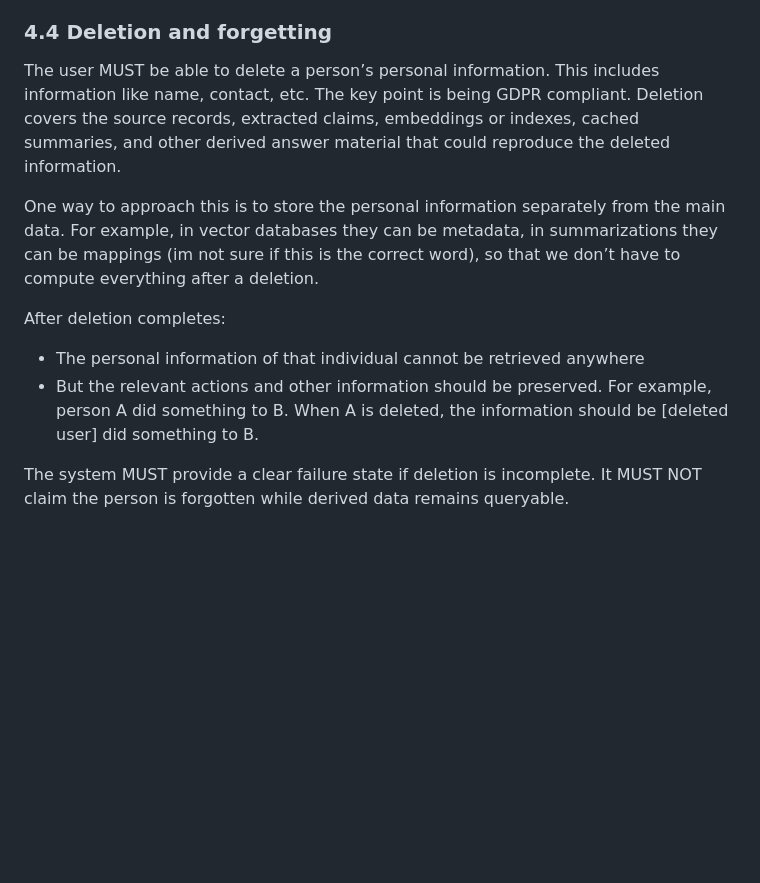
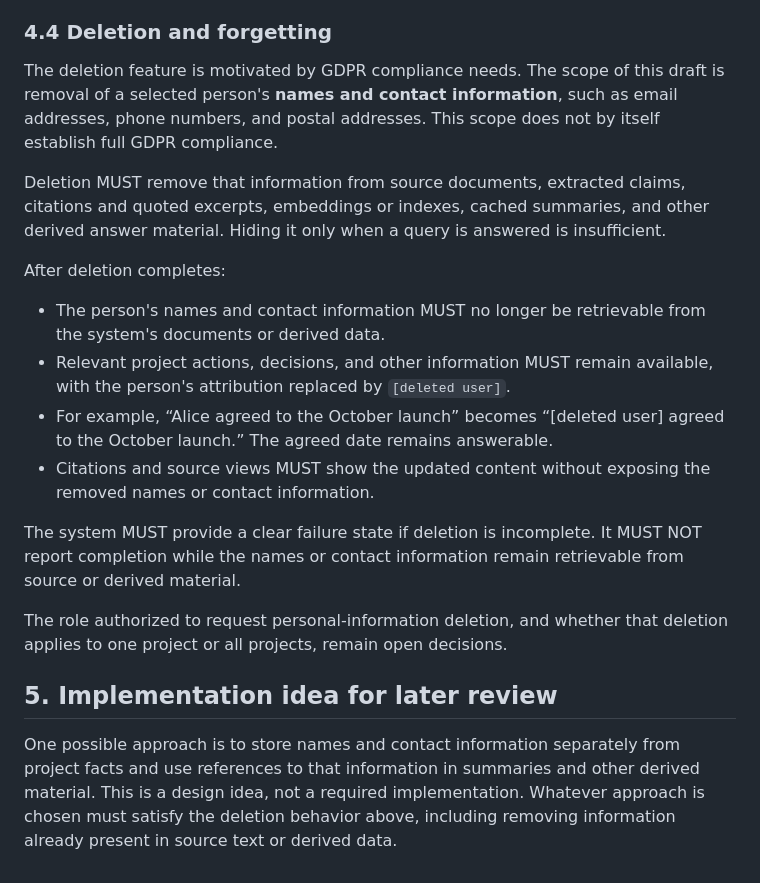
Before and after one commit to pf1cha/relex_challenge_hackathon, a Markdown page: production-behavior.md, the part around one of its changes. Rendered like a GitHub page; blank space fills up the shorter version.

```diff
--- a/production-behavior.md
+++ b/production-behavior.md
@@ -80,14 +98,21 @@ Sorting or filtering only by document date is insufficient when the content expl
 
 ### 4.4 Deletion and forgetting
 
-The user MUST be able to delete a person’s personal information. This includes information like name, contact, etc. The key point is being GDPR compliant. Deletion covers the source records, extracted claims, embeddings or indexes, cached summaries, and other derived answer material that could reproduce the deleted information.
+The deletion feature is motivated by GDPR compliance needs. The scope of this draft is removal of a selected person's **names and contact information**, such as email addresses, phone numbers, and postal addresses. This scope does not by itself establish full GDPR compliance.
 
-One way to approach this is to store the personal information separately from the main data. For example, in vector databases they can be metadata, in summarizations they can be mappings (im not sure if this is the correct word), so that we don’t have to compute everything after a deletion.
-
+Deletion MUST remove that information from source documents, extracted claims, citations and quoted excerpts, embeddings or indexes, cached summaries, and other derived answer material. Hiding it only when a query is answered is insufficient.
 
 After deletion completes:
 
-- The personal information of that individual cannot be retrieved anywhere
-- But the relevant actions and other information should be preserved. For example, person A did something to B. When A is deleted, the information should be [deleted user] did something to B.
+- The person's names and contact information MUST no longer be retrievable from the system's documents or derived data.
+- Relevant project actions, decisions, and other information MUST remain available, with the person's attribution replaced by `[deleted user]`.
+- For example, “Alice agreed to the October launch” becomes “[deleted user] agreed to the October launch.” The agreed date remains answerable.
+- Citations and source views MUST show the updated content without exposing the removed names or contact information.
 
-The system MUST provide a clear failure state if deletion is incomplete. It MUST NOT claim the person is forgotten while derived data remains queryable.
+The system MUST provide a clear failure state if deletion is incomplete. It MUST NOT report completion while the names or contact information remain retrievable from source or derived material.
+
+The role authorized to request personal-information deletion, and whether that deletion applies to one project or all projects, remain open decisions.
+
+## 5. Implementation idea for later review
+
+One possible approach is to store names and contact information separately from project facts and use references to that information in summaries and other derived material. This is a design idea, not a required implementation. Whatever approach is chosen must satisfy the deletion behavior above, including removing information already present in source text or derived data.
```
Also changed, not shown: other parts of production-behavior.md (+35 -17 lines).
